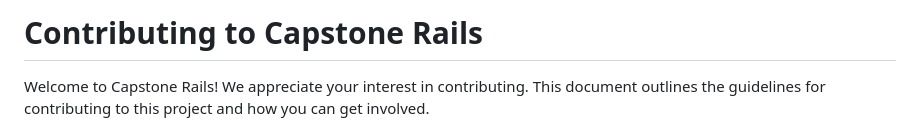
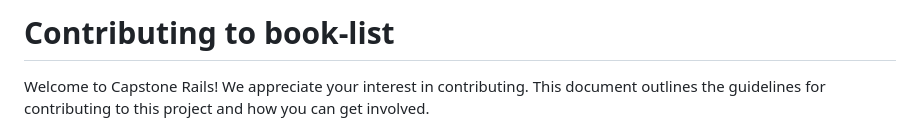
Before and after one commit to roniy68/book-list, a Markdown page: CONTRIBUTING.md, the part around the change. Rendered like a GitHub page.

```diff
--- a/CONTRIBUTING.md
+++ b/CONTRIBUTING.md
@@ -1,4 +1,4 @@
-# Contributing to Capstone Rails
+# Contributing to book-list
 
 Welcome to Capstone Rails! We appreciate your interest in contributing. This document outlines the guidelines for contributing to this project and how you can get involved.
 
```
